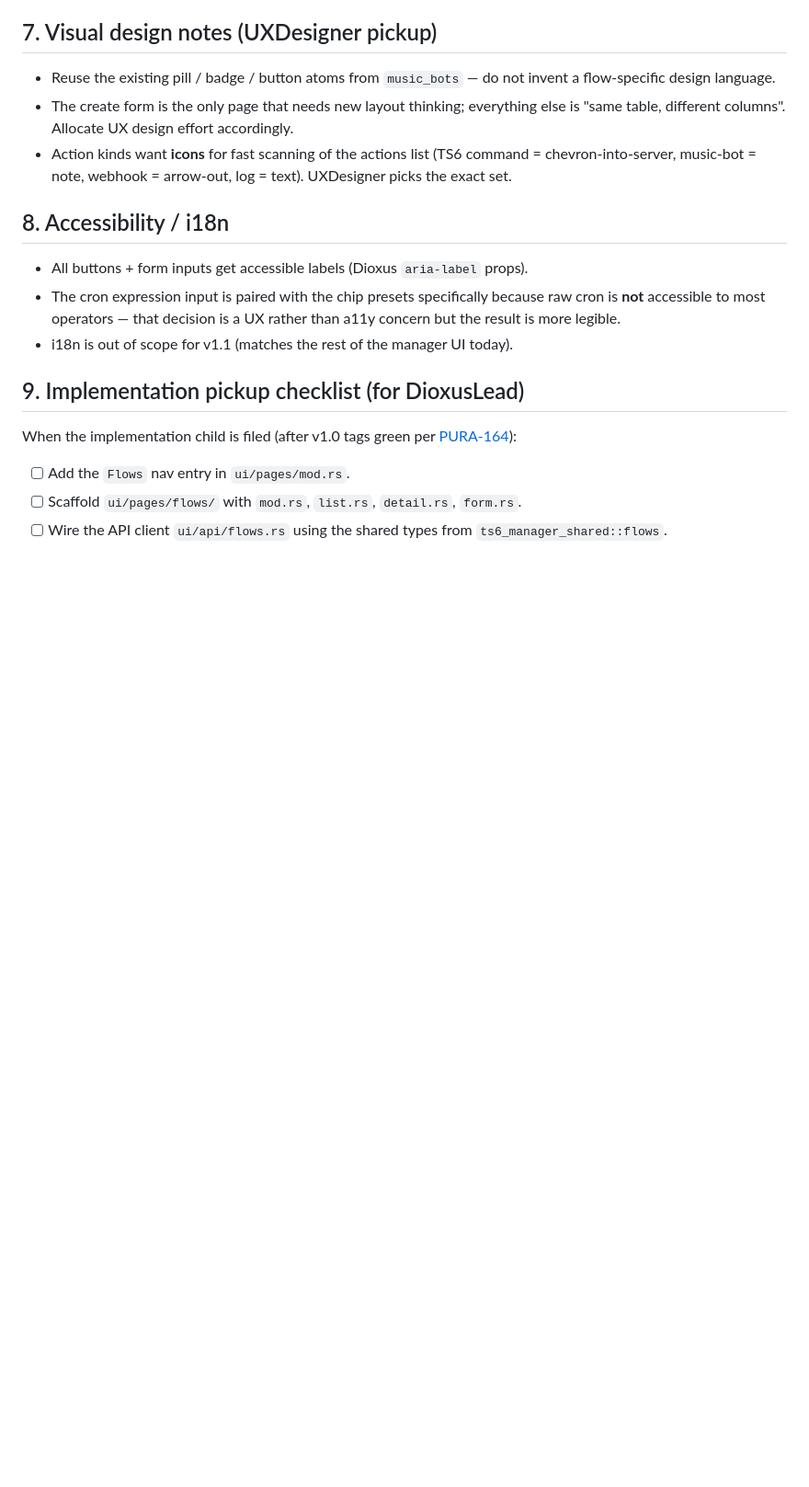
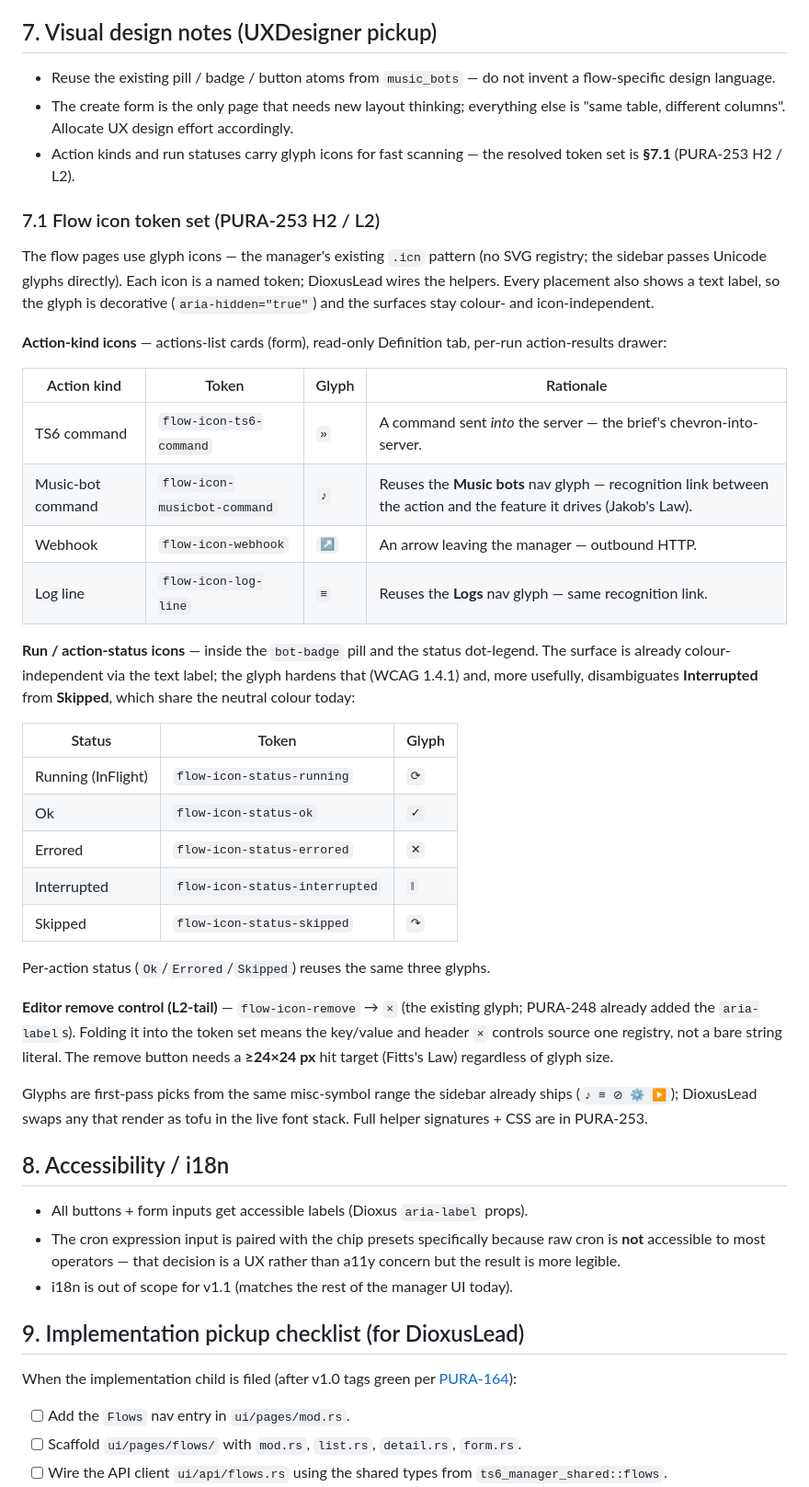
Before and after one commit to FrozenTear/teamspeak-admin-panel, a Markdown page: docs/flows/ui-brief.md, the part around one of its changes. Shown at 92% size. Rendered like a GitHub page; blank space fills up the shorter version.

Commit message:
PURA-253: flow icon token spec (H2/L2) + M2 chip-picker deferral
§7.1 — resolved icon token set for the flow pages: action-kind glyphs
(»/♪/↗/≡), run- and action-status glyphs (⟳/✓/✕/‖/↷), and the editor
remove glyph (×, L2-tail) folded into one named-token registry.

§3.2 — substitution chip-picker deferred to v1.2; v1.1 operators type
${trigger.…} placeholders by hand, resolved server-side.

DioxusLead wires the helpers on PURA-248 resume.

Co-Authored-By: Claude Opus 4.7 (1M context) <noreply@anthropic.com>

```diff
--- a/docs/flows/ui-brief.md
+++ b/docs/flows/ui-brief.md
@@ -123,7 +125,50 @@ These are the architectural sharp edges; the UI is responsible for making them l
 
 - Reuse the existing pill / badge / button atoms from `music_bots` — do not invent a flow-specific design language.
 - The create form is the only page that needs new layout thinking; everything else is "same table, different columns". Allocate UX design effort accordingly.
-- Action kinds want **icons** for fast scanning of the actions list (TS6 command = chevron-into-server, music-bot = note, webhook = arrow-out, log = text). UXDesigner picks the exact set.
+- Action kinds and run statuses carry glyph icons for fast scanning — the resolved token set is **§7.1** (PURA-253 H2 / L2).
+
+### 7.1 Flow icon token set (PURA-253 H2 / L2)
+
+The flow pages use glyph icons — the manager's existing `.icn` pattern (no SVG
+registry; the sidebar passes Unicode glyphs directly). Each icon is a named
+token; DioxusLead wires the helpers. Every placement also shows a text label,
+so the glyph is decorative (`aria-hidden="true"`) and the surfaces stay
+colour- and icon-independent.
+
+**Action-kind icons** — actions-list cards (form), read-only Definition tab,
+per-run action-results drawer:
+
+| Action kind        | Token                        | Glyph | Rationale |
+| ------------------ | ---------------------------- | ----- | --------- |
+| TS6 command        | `flow-icon-ts6-command`      | `»`   | A command sent *into* the server — the brief's chevron-into-server. |
+| Music-bot command  | `flow-icon-musicbot-command` | `♪`   | Reuses the **Music bots** nav glyph — recognition link between the action and the feature it drives (Jakob's Law). |
+| Webhook            | `flow-icon-webhook`          | `↗`   | An arrow leaving the manager — outbound HTTP. |
+| Log line           | `flow-icon-log-line`         | `≡`   | Reuses the **Logs** nav glyph — same recognition link. |
+
+**Run / action-status icons** — inside the `bot-badge` pill and the status
+dot-legend. The surface is already colour-independent via the text label; the
+glyph hardens that (WCAG 1.4.1) and, more usefully, disambiguates
+**Interrupted** from **Skipped**, which share the neutral colour today:
+
+| Status             | Token                          | Glyph |
+| ------------------ | ------------------------------ | ----- |
+| Running (InFlight) | `flow-icon-status-running`     | `⟳`   |
+| Ok                 | `flow-icon-status-ok`          | `✓`   |
+| Errored            | `flow-icon-status-errored`     | `✕`   |
+| Interrupted        | `flow-icon-status-interrupted` | `‖`   |
+| Skipped            | `flow-icon-status-skipped`     | `↷`   |
+
+Per-action status (`Ok`/`Errored`/`Skipped`) reuses the same three glyphs.
+
+**Editor remove control (L2-tail)** — `flow-icon-remove` → `×` (the existing
+glyph; PURA-248 already added the `aria-label`s). Folding it into the token set
+means the key/value and header `×` controls source one registry, not a bare
+string literal. The remove button needs a **≥24×24 px** hit target (Fitts's
+Law) regardless of glyph size.
+
+Glyphs are first-pass picks from the same misc-symbol range the sidebar already
+ships (`♪ ≡ ⊘ ⚙ ▶`); DioxusLead swaps any that render as tofu in the live font
+stack. Full helper signatures + CSS are in PURA-253.
 
 ## 8. Accessibility / i18n
 
```
Also changed, not shown: other parts of docs/flows/ui-brief.md (+3 -1 lines).
